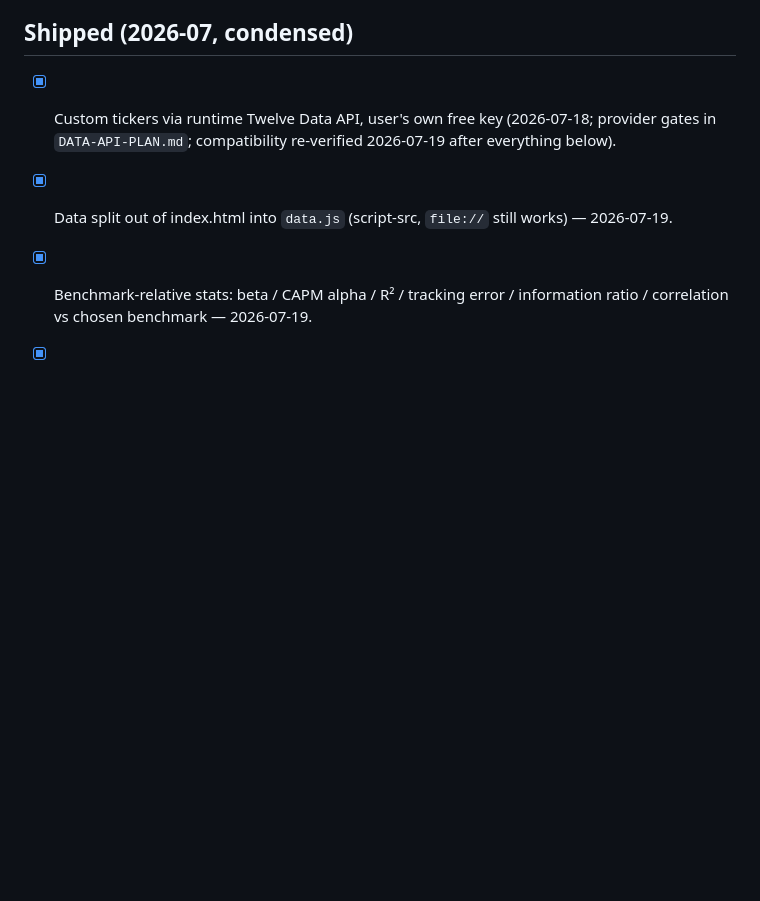
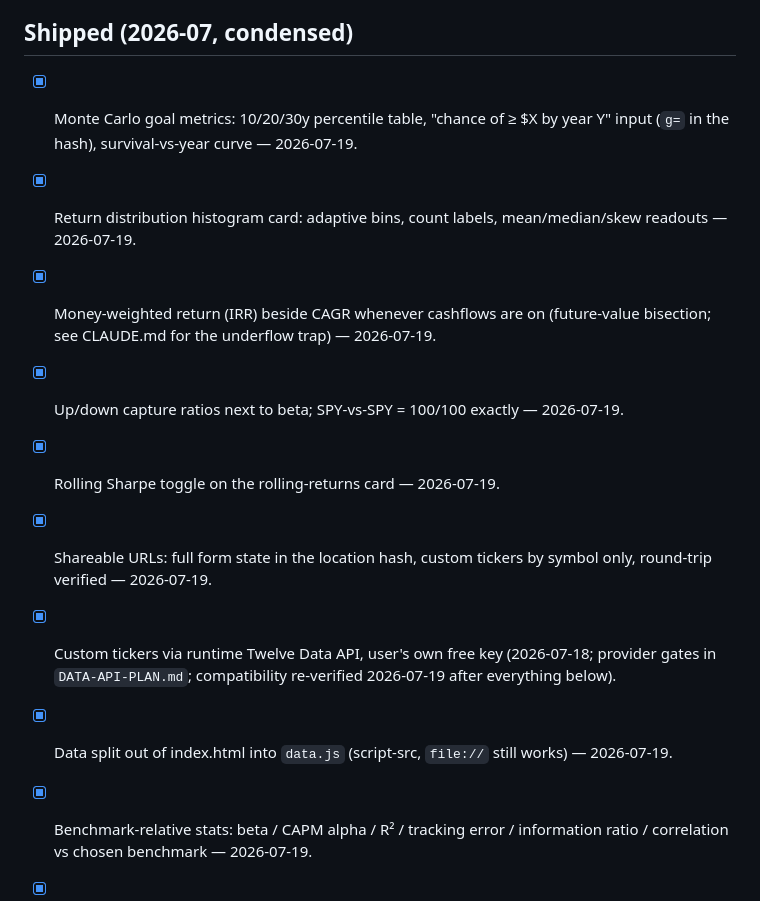
Before and after one commit to tbukuai-coder/portfolio-backtest, a Markdown page: ROADMAP.md, the part around one of its changes. Rendered like a GitHub page; blank space fills up the shorter version.

```diff
--- a/ROADMAP.md
+++ b/ROADMAP.md
@@ -125,6 +136,19 @@ history and `CLAUDE.md`.
 
 ## Shipped (2026-07, condensed)
 
+- [x] Monte Carlo goal metrics: 10/20/30y percentile table, "chance of
+      ≥ $X by year Y" input (`g=` in the hash), survival-vs-year curve —
+      2026-07-19.
+- [x] Return distribution histogram card: adaptive bins, count labels,
+      mean/median/skew readouts — 2026-07-19.
+- [x] Money-weighted return (IRR) beside CAGR whenever cashflows are on
+      (future-value bisection; see CLAUDE.md for the underflow trap) —
+      2026-07-19.
+- [x] Up/down capture ratios next to beta; SPY-vs-SPY = 100/100 exactly —
+      2026-07-19.
+- [x] Rolling Sharpe toggle on the rolling-returns card — 2026-07-19.
+- [x] Shareable URLs: full form state in the location hash, custom tickers
+      by symbol only, round-trip verified — 2026-07-19.
 - [x] Custom tickers via runtime Twelve Data API, user's own free key
       (2026-07-18; provider gates in `DATA-API-PLAN.md`; compatibility
       re-verified 2026-07-19 after everything below).
```
Also changed, not shown: other parts of ROADMAP.md (+54 -43 lines).
